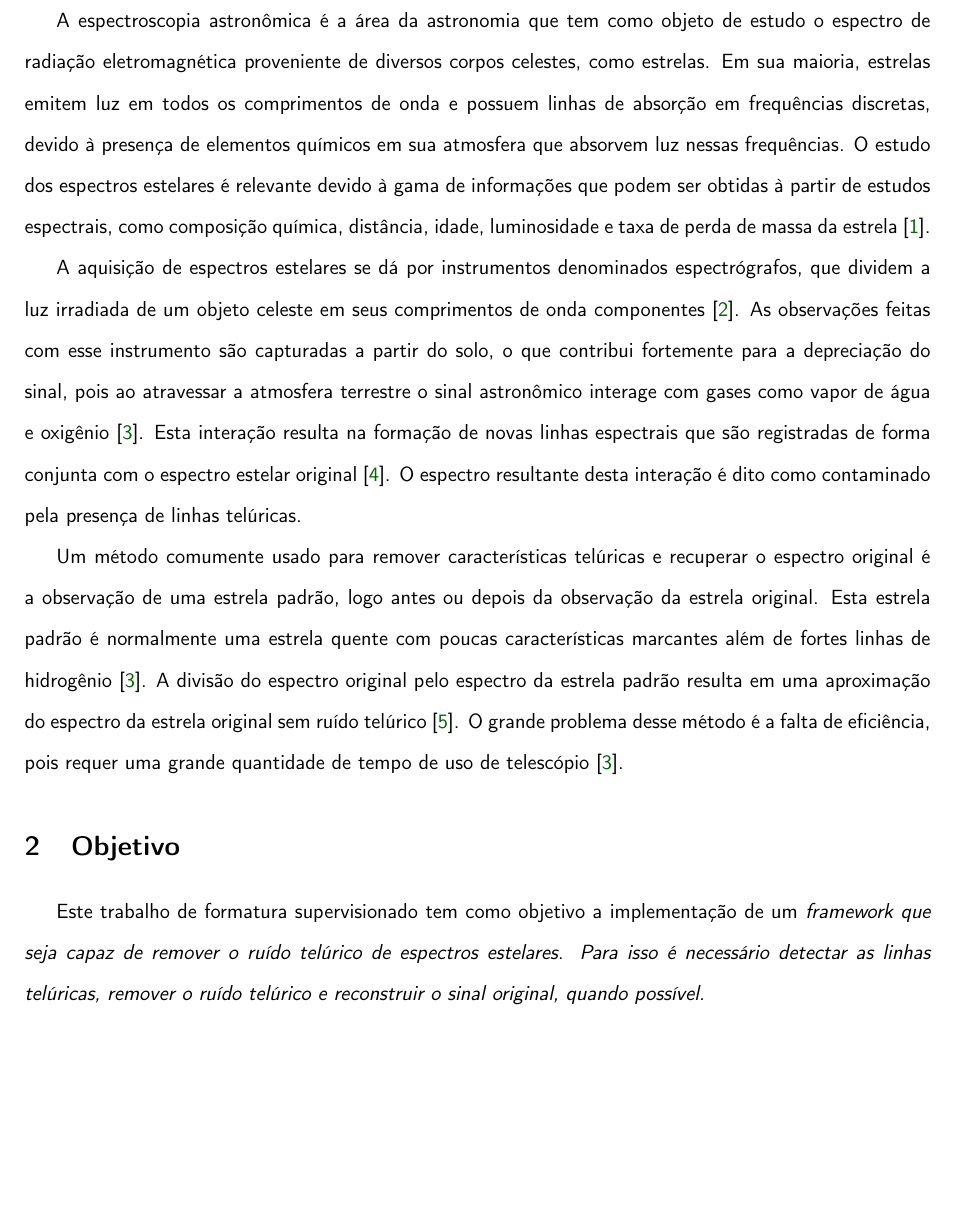
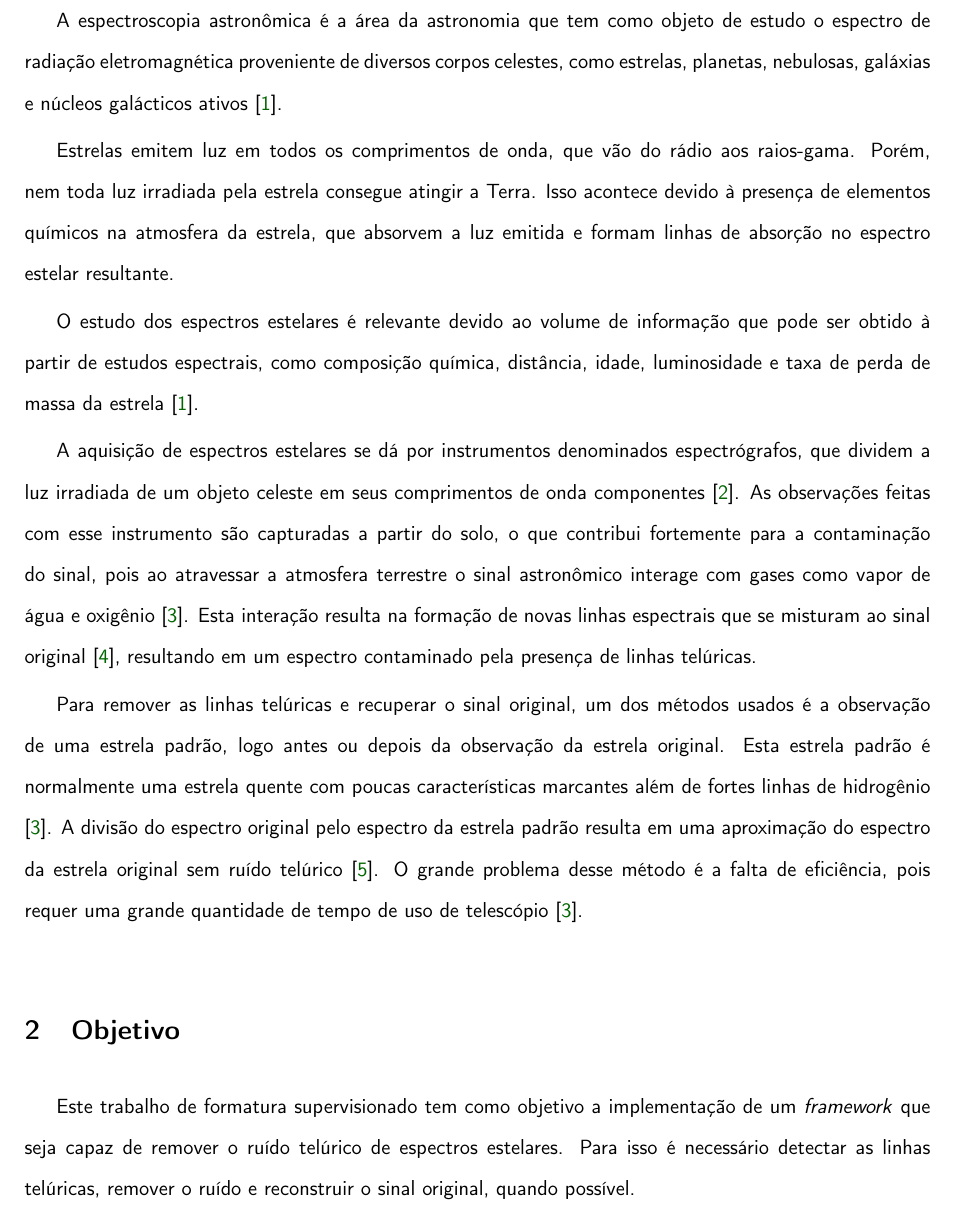
Before and after one commit to iblucher/MAC0499, a LaTeX document (Proposta/main.tex): part of page 3 of 5 before the commit and part of page 3 of 6 after it, cut so that both start at the same text, the shorter picture padded with empty space. Compiled offline with pdfLaTeX.

Commit message:
Change introduction of proposal

```diff
--- a/Proposta/main.tex
+++ b/Proposta/main.tex
@@ -117,7 +117,11 @@
 
 % introduzir astronomia e espectroscopia
 
-A espectroscopia astronômica é a área da astronomia que tem como objeto de estudo o espectro de radiação eletromagnética proveniente de diversos corpos celestes, como estrelas. Em sua maioria, estrelas emitem luz em todos os comprimentos de onda e possuem linhas de absorção em frequências discretas, devido à presença de elementos químicos em sua atmosfera que absorvem luz nessas frequências. O estudo dos espectros estelares é relevante devido à gama de informações que podem ser obtidas à partir de estudos espectrais, como composição química, distância, idade, luminosidade e taxa de perda de massa da estrela\cite{wiki:astro_spectroscopy}.
+A espectroscopia astronômica é a área da astronomia que tem como objeto de estudo o espectro de radiação eletromagnética proveniente de diversos corpos celestes, como estrelas, planetas, nebulosas, galáxias e núcleos galácticos ativos \cite{wiki:astro_spectroscopy}.
+
+Estrelas emitem luz em todos os comprimentos de onda, que vão do rádio aos raios-gama. Porém, nem toda luz irradiada pela estrela consegue atingir a Terra. Isso acontece devido à presença de elementos químicos na atmosfera da estrela, que absorvem a luz emitida e formam linhas de absorção no espectro estelar resultante.
+
+O estudo dos espectros estelares é relevante devido ao volume de informação que pode ser obtido à partir de estudos espectrais, como composição química, distância, idade, luminosidade e taxa de perda de massa da estrela\cite{wiki:astro_spectroscopy}.
 
 %mencionar tipos espectrais ??? talvez, verificar com professores
 % O crescente interesse no estudo da espectroscopia estelar no final do século XIX, fez com que os astrô
@@ -125,14 +129,15 @@ A espectroscopia astronômica é a área da astronomia que tem como objeto de es
 % falar sobre como observações e pesquisas são ground based e qual é o problema desse método
 % feedback sobre como falar mais da contaminação e o que de fato acontece com o sinal
 
-\par A aquisição de espectros estelares se dá por instrumentos denominados espectrógrafos, que dividem a luz irradiada de um objeto celeste em seus comprimentos de onda componentes \cite{spectrograph_aus}. As observações feitas com esse instrumento são capturadas a partir do solo, o que contribui fortemente para a depreciação do sinal, pois ao atravessar a atmosfera terrestre o sinal astronômico interage com gases como vapor de água e oxigênio \cite{seifahrt2010precise}. Esta interação resulta na formação de novas linhas espectrais que são registradas de forma conjunta com o espectro estelar original \cite{catanzaro1997high}. O espectro resultante desta interação é dito como contaminado pela presença de linhas telúricas.
+\par A aquisição de espectros estelares se dá por instrumentos denominados espectrógrafos, que dividem a luz irradiada de um objeto celeste em seus comprimentos de onda componentes \cite{spectrograph_aus}. As observações feitas com esse instrumento são capturadas a partir do solo, o que contribui fortemente para a contaminação do sinal, pois ao atravessar a atmosfera terrestre o sinal astronômico interage com gases como vapor de água e oxigênio \cite{seifahrt2010precise}. Esta interação resulta na formação de novas linhas espectrais que se misturam ao sinal original \cite{catanzaro1997high}, resultando em um espectro contaminado pela presença de linhas telúricas.
 
 % foco do trabalho
-\par Um método comumente usado para remover características telúricas e recuperar o espectro original é a observação de uma estrela padrão, logo antes ou depois da observação da estrela original. Esta estrela padrão é normalmente uma estrela quente com poucas características marcantes além de fortes linhas de hidrogênio \cite{seifahrt2010precise}. A divisão do espectro original pelo espectro da estrela padrão resulta em uma aproximação do espectro da estrela original sem ruído telúrico \cite{rudolf2016modelling}. O grande problema desse método é a falta de eficiência, pois requer uma grande quantidade de tempo de uso de telescópio \cite{seifahrt2010precise}.
+\par Para remover as linhas telúricas e recuperar o sinal original, um dos métodos usados é a observação de uma estrela padrão, logo antes ou depois da observação da estrela original. Esta estrela padrão é normalmente uma estrela quente com poucas características marcantes além de fortes linhas de hidrogênio \cite{seifahrt2010precise}. A divisão do espectro original pelo espectro da estrela padrão resulta em uma aproximação do espectro da estrela original sem ruído telúrico \cite{rudolf2016modelling}. O grande problema desse método é a falta de eficiência, pois requer uma grande quantidade de tempo de uso de telescópio \cite{seifahrt2010precise}.
+
 %%%%%%%%%%%%%%%%%%%%%%%%%%%%%%%%%%%%%%%%%%%%%%%%%%%%%%%%%%%%%%%%%%%%%%%%%%%%%%%%%%%%%%%%%%%%%%%%%%%%%%%%%%%%%%%%%%%%%%%%%%%%%%%%%%%%%%%%%%%%%%%%%%%%
 \section{Objetivo}
 \doublespacing
-Este trabalho de formatura supervisionado tem como objetivo a implementação  de um \it{framework} que seja capaz de remover o ruído telúrico de espectros estelares. Para isso é necessário detectar as linhas telúricas, remover o ruído telúrico e reconstruir o sinal original, quando possível.
+Este trabalho de formatura supervisionado tem como objetivo a implementação  de um \textit{framework} que seja capaz de remover o ruído telúrico de espectros estelares. Para isso é necessário detectar as linhas telúricas, remover o ruído e reconstruir o sinal original, quando possível.
 
 % \par Neste trabalho de formatura supervisionado será feita uma implementação para resolver o seguinte problema: dado um conjunto de segmentos no plano, identificar rapidamente todos os segmentos (ou pontos) contidos numa janela retangular de lados paralelos aos eixos. \par O objetivo será escrever uma biblioteca com implementações dos algoritmos e estruturas de dados relacionados a esse problema assim como a análise rigorosa de tempo e espaço dos algoritmos implementados.
 %%%%%%%%%%%%%%%%%%%%%%%%%%%%%%%%%%%%%%%%%%%%%%%%%%%%%%%%%%%%%%%%%%%%%%%%%%%%%%%%%%%%%%%%%%%%%%%%%%%%%%%%%%%%%%%%%%%%%%%%%%%%%%%%%%%%%%%%%%%%%%%%%%%%
```
